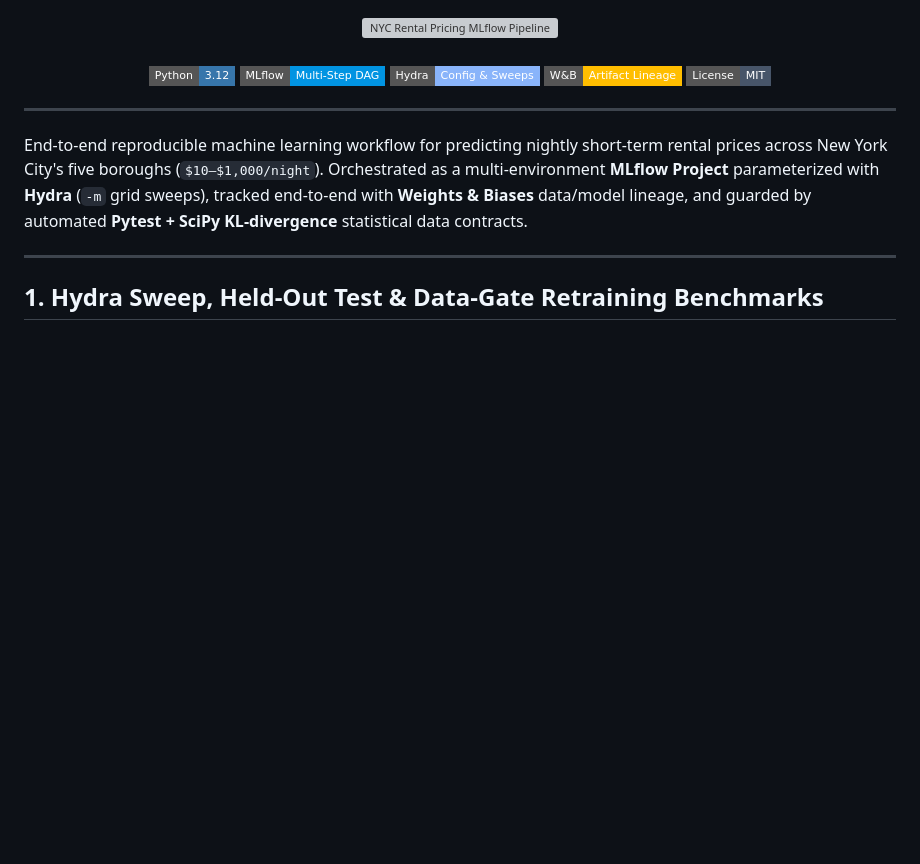
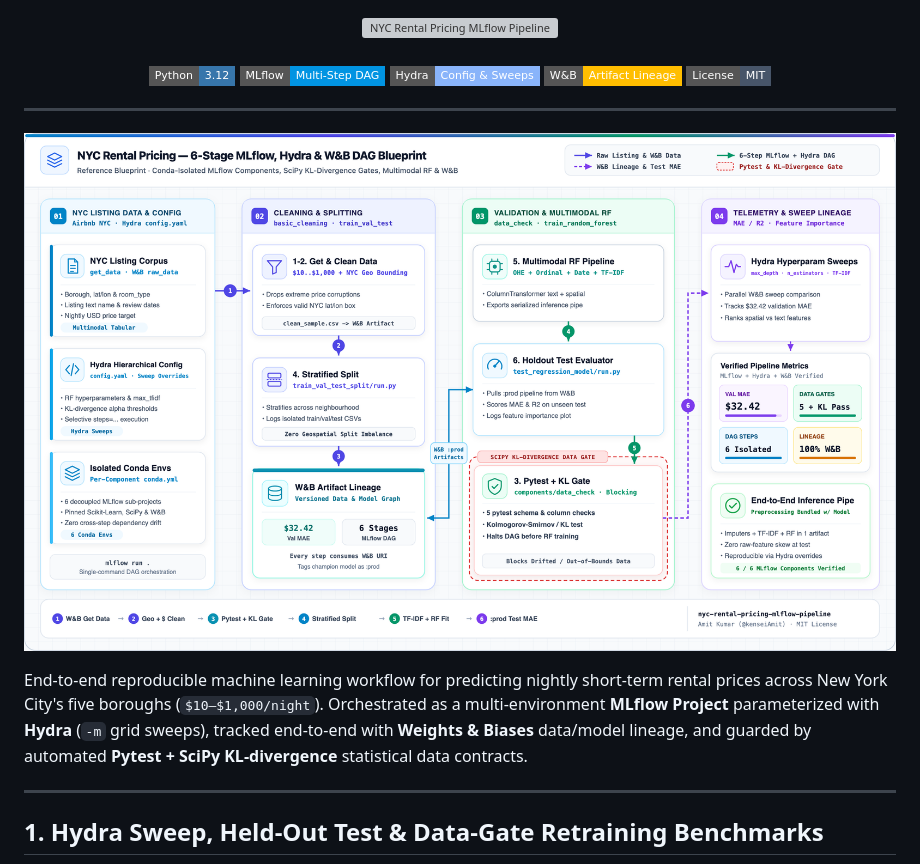
Before and after one commit to kenseiAmit/nyc-rental-pricing-mlflow-pipeline, a Markdown page: README.md, the part around the change. GitHub-like rendering; pictures changed too: docs/images/architecture_blueprint.png (added); badges without logos; blank space fills up the shorter version; grey boxes are pictures that could not be loaded.

Commit message:
Add Daylight Enterprise Cloud Architecture Blueprint (SVG + 2x Retina PNG)

```diff
--- a/README.md
+++ b/README.md
@@ -11,6 +11,8 @@
 </div>
 
 ---
+
+![NYC Rental Pricing — 6-Stage MLflow, Hydra & W&B DAG Blueprint](docs/images/architecture_blueprint.png)
 
 End-to-end reproducible machine learning workflow for predicting nightly short-term rental prices across New York City's five boroughs (`$10–$1,000/night`). Orchestrated as a multi-environment **MLflow Project** parameterized with **Hydra** (`-m` grid sweeps), tracked end-to-end with **Weights & Biases** data/model lineage, and guarded by automated **Pytest + SciPy KL-divergence** statistical data contracts.
 
```
Also changed, not shown: 1 other file.
